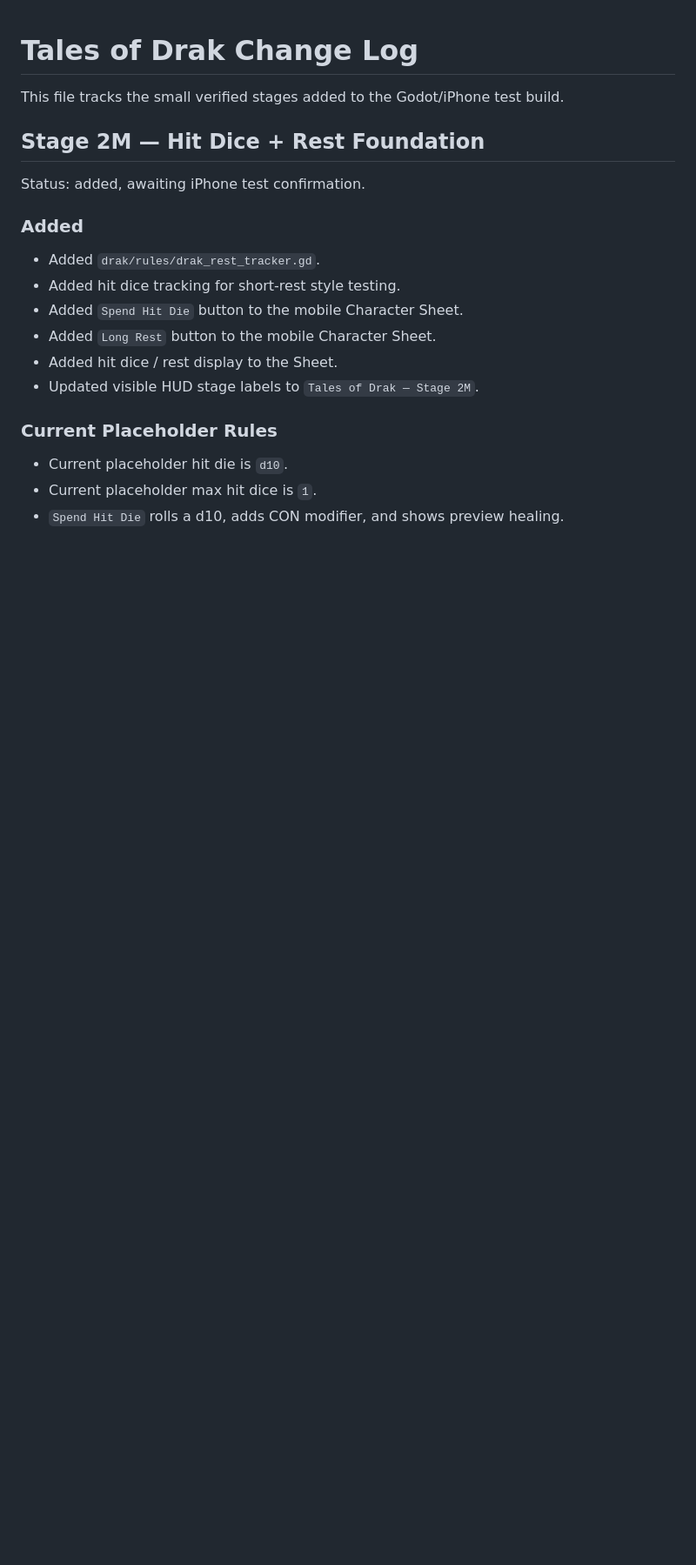
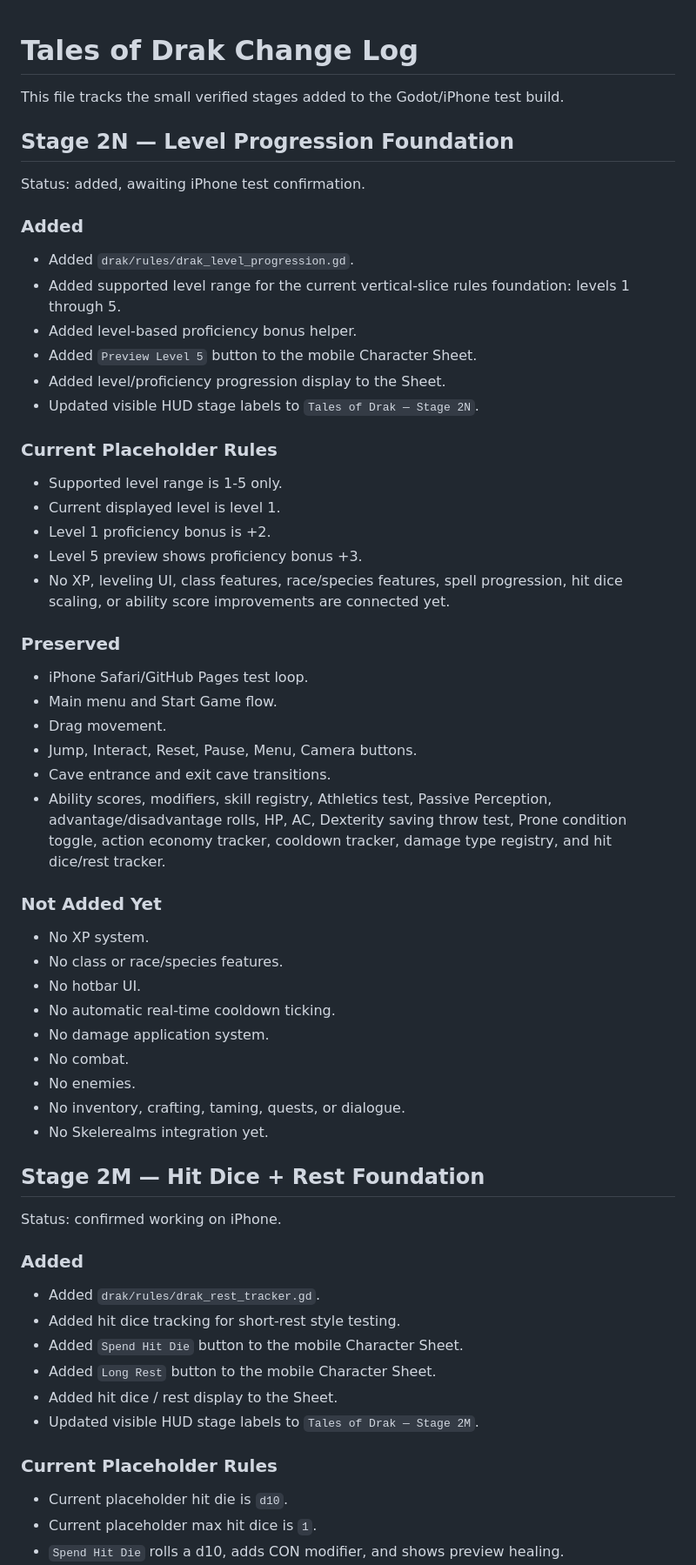
Before and after one commit to tristanvickery20/Tales-of-Drak-2.0, a Markdown page: TOD_CHANGELOG.md, the part around the change. Shown at 87% size. Drawn GitHub-style; blank space fills up the shorter version.

Commit message:
Log Stage 2N level progression foundation

```diff
--- a/TOD_CHANGELOG.md
+++ b/TOD_CHANGELOG.md
@@ -2,9 +2,47 @@
 
 This file tracks the small verified stages added to the Godot/iPhone test build.
 
+## Stage 2N — Level Progression Foundation
+
+Status: added, awaiting iPhone test confirmation.
+
+### Added
+- Added `drak/rules/drak_level_progression.gd`.
+- Added supported level range for the current vertical-slice rules foundation: levels 1 through 5.
+- Added level-based proficiency bonus helper.
+- Added `Preview Level 5` button to the mobile Character Sheet.
+- Added level/proficiency progression display to the Sheet.
+- Updated visible HUD stage labels to `Tales of Drak — Stage 2N`.
+
+### Current Placeholder Rules
+- Supported level range is 1-5 only.
+- Current displayed level is level 1.
+- Level 1 proficiency bonus is +2.
+- Level 5 preview shows proficiency bonus +3.
+- No XP, leveling UI, class features, race/species features, spell progression, hit dice scaling, or ability score improvements are connected yet.
+
+### Preserved
+- iPhone Safari/GitHub Pages test loop.
+- Main menu and Start Game flow.
+- Drag movement.
+- Jump, Interact, Reset, Pause, Menu, Camera buttons.
+- Cave entrance and exit cave transitions.
+- Ability scores, modifiers, skill registry, Athletics test, Passive Perception, advantage/disadvantage rolls, HP, AC, Dexterity saving throw test, Prone condition toggle, action economy tracker, cooldown tracker, damage type registry, and hit dice/rest tracker.
+
+### Not Added Yet
+- No XP system.
+- No class or race/species features.
+- No hotbar UI.
+- No automatic real-time cooldown ticking.
+- No damage application system.
+- No combat.
+- No enemies.
+- No inventory, crafting, taming, quests, or dialogue.
+- No Skelerealms integration yet.
+
 ## Stage 2M — Hit Dice + Rest Foundation
 
-Status: added, awaiting iPhone test confirmation.
+Status: confirmed working on iPhone.
 
 ### Added
 - Added `drak/rules/drak_rest_tracker.gd`.
```
